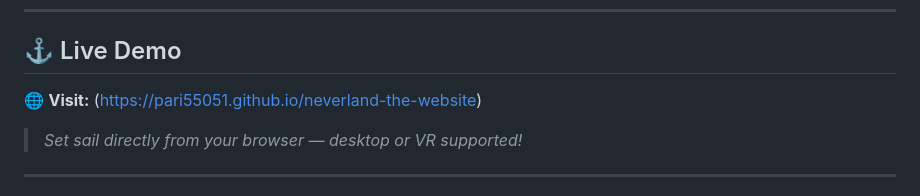
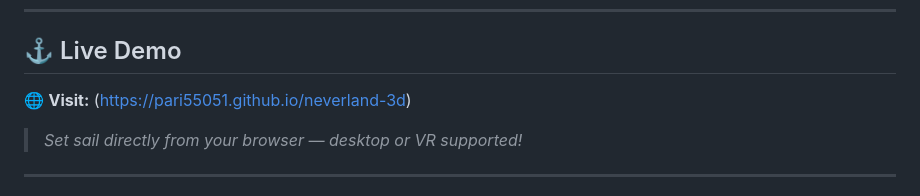
Before and after one commit to Pari55051/neverland-3d, a Markdown page: README.md, the part around the change. Drawn GitHub-style.

```diff
--- a/README.md
+++ b/README.md
@@ -23,7 +23,7 @@
 
 ## ⚓ Live Demo
 
-🌐 **Visit:** ([https://pari55051.github.io/neverland-the-website](https://pari55051.github.io/neverland-3d/))
+🌐 **Visit:** ([https://pari55051.github.io/neverland-3d](https://pari55051.github.io/neverland-3d/))
 
 > _Set sail directly from your browser — desktop or VR supported!_
 
```
